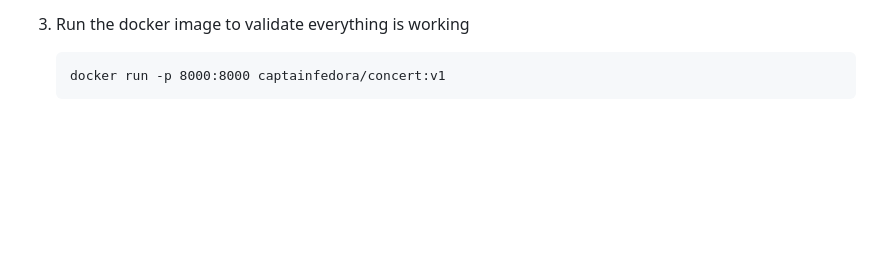
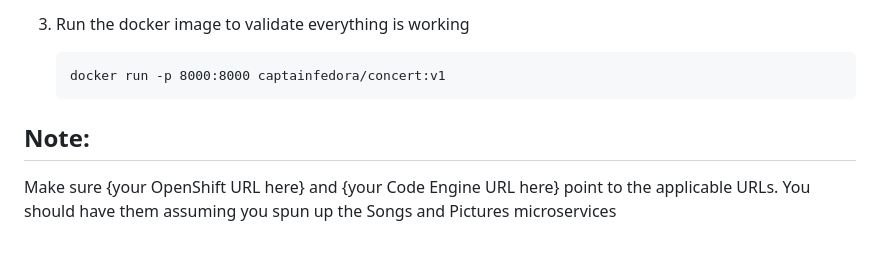
Before and after one commit to ColemanMatthew-FS/Back-end-Development-Capstone, a Markdown page: README.md, the part around the change. GitHub-like rendering; blank space fills up the shorter version.

````diff
--- a/README.md
+++ b/README.md
@@ -134,3 +134,7 @@ Finally:
     ```
     docker run -p 8000:8000 captainfedora/concert:v1
     ```
+
+## Note:
+
+Make sure {your OpenShift URL here} and {your Code Engine URL here} point to the applicable URLs. You should have them assuming you spun up the Songs and Pictures microservices
````
